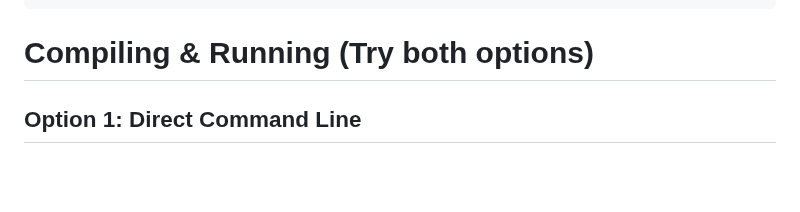
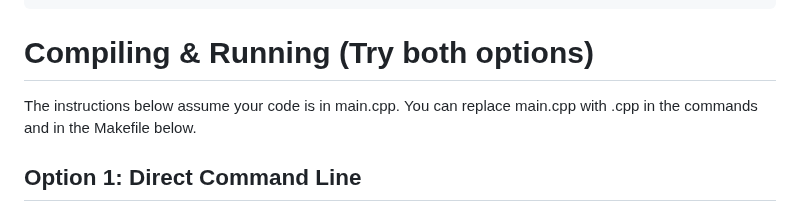
Before and after one commit to manloloy/ECE205Course, a Markdown page: Labs/Lab03/Lab03D.md, the part around the change. Drawn GitHub-style; blank space fills up the shorter version.

````diff
--- a/Labs/Lab03/Lab03D.md
+++ b/Labs/Lab03/Lab03D.md
@@ -114,6 +114,8 @@ int main() {
 ```
 
 # Compiling & Running (Try both options)
+The instructions below assume your code is in main.cpp. You can replace main.cpp with <yourfilename>.cpp in the commands and in the Makefile below.
+
 ## Option 1: Direct Command Line
 To compile from the terminal, use the following command (ensure you are in the directory containing main.cpp and arial.ttf):
 ```bash
````
